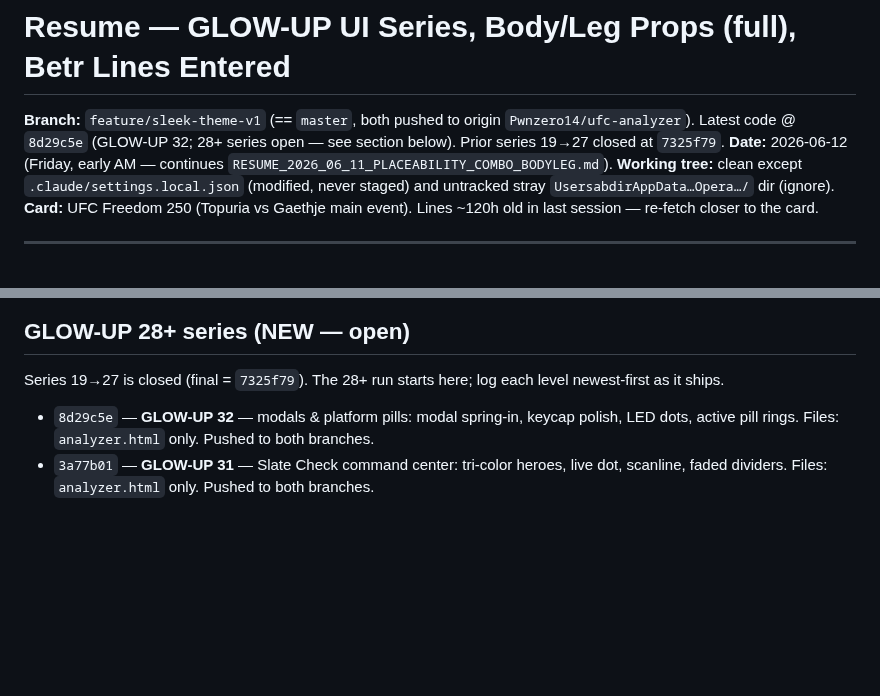
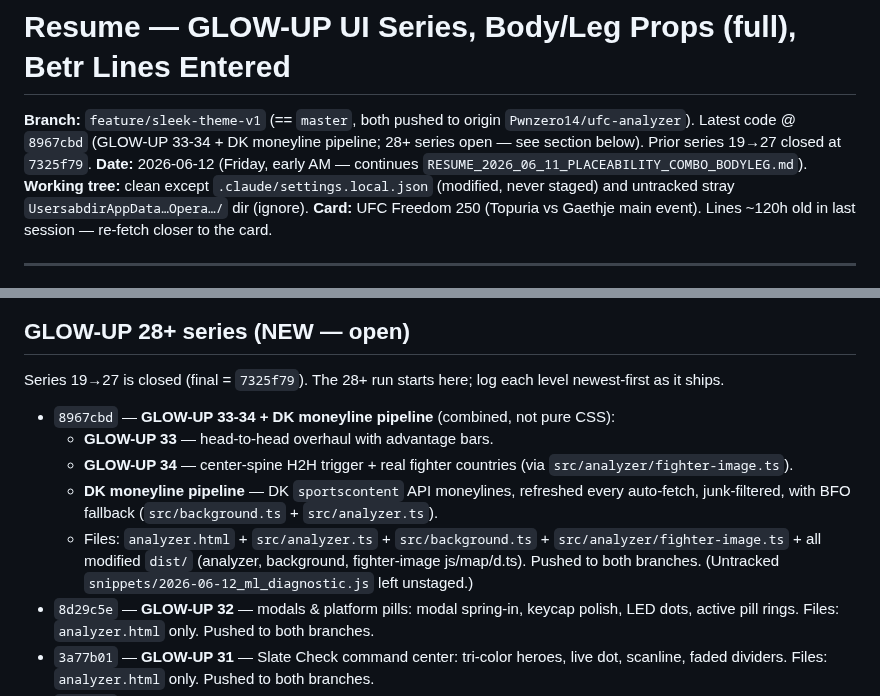
Before and after one commit to Pwnzero14/ufc-analyzer, a Markdown page: RESUME_2026_06_12_GLOWUPS_BETR_BODYLEG.md, 2 parts joined by grey strips. Drawn GitHub-style; blank space fills up the shorter version.

Commit message:
docs: log GLOW-UP 33-34 + DK moneyline pipeline in resume (HEAD @ 8967cbd)

```diff
--- a/RESUME_2026_06_12_GLOWUPS_BETR_BODYLEG.md
+++ b/RESUME_2026_06_12_GLOWUPS_BETR_BODYLEG.md
@@ -1,6 +1,6 @@
 # Resume — GLOW-UP UI Series, Body/Leg Props (full), Betr Lines Entered
 
-**Branch:** `feature/sleek-theme-v1` (== `master`, both pushed to origin `Pwnzero14/ufc-analyzer`). Latest code @ `8d29c5e` (GLOW-UP 32; 28+ series open — see section below). Prior series 19→27 closed at `7325f79`.
+**Branch:** `feature/sleek-theme-v1` (== `master`, both pushed to origin `Pwnzero14/ufc-analyzer`). Latest code @ `8967cbd` (GLOW-UP 33-34 + DK moneyline pipeline; 28+ series open — see section below). Prior series 19→27 closed at `7325f79`.
 **Date:** 2026-06-12 (Friday, early AM — continues `RESUME_2026_06_11_PLACEABILITY_COMBO_BODYLEG.md`).
 **Working tree:** clean except `.claude/settings.local.json` (modified, never staged) and untracked stray `UsersabdirAppData…Opera…/` dir (ignore).
 **Card:** UFC Freedom 250 (Topuria vs Gaethje main event). Lines ~120h old in last session — re-fetch closer to the card.
@@ -39,6 +39,11 @@ Three workstreams since the last resume, all shipped + pushed to both branches:
 
 Series 19→27 is closed (final = `7325f79`). The 28+ run starts here; log each level newest-first as it ships.
 
+- `8967cbd` — **GLOW-UP 33-34 + DK moneyline pipeline** (combined, not pure CSS):
+  - **GLOW-UP 33** — head-to-head overhaul with advantage bars.
+  - **GLOW-UP 34** — center-spine H2H trigger + real fighter countries (via `src/analyzer/fighter-image.ts`).
+  - **DK moneyline pipeline** — DK `sportscontent` API moneylines, refreshed every auto-fetch, junk-filtered, with BFO fallback (`src/background.ts` + `src/analyzer.ts`).
+  - Files: `analyzer.html` + `src/analyzer.ts` + `src/background.ts` + `src/analyzer/fighter-image.ts` + all modified `dist/` (analyzer, background, fighter-image js/map/d.ts). Pushed to both branches. (Untracked `snippets/2026-06-12_ml_diagnostic.js` left unstaged.)
 - `8d29c5e` — **GLOW-UP 32** — modals & platform pills: modal spring-in, keycap polish, LED dots, active pill rings. Files: `analyzer.html` only. Pushed to both branches.
 - `3a77b01` — **GLOW-UP 31** — Slate Check command center: tri-color heroes, live dot, scanline, faded dividers. Files: `analyzer.html` only. Pushed to both branches.
 - `3f1ac9b` — **GLOW-UP 30** — Learning Drilldown banner: staged wash, spark icon, gradient headline, details stagger. Files: `analyzer.html` only. Pushed to both branches.
```
